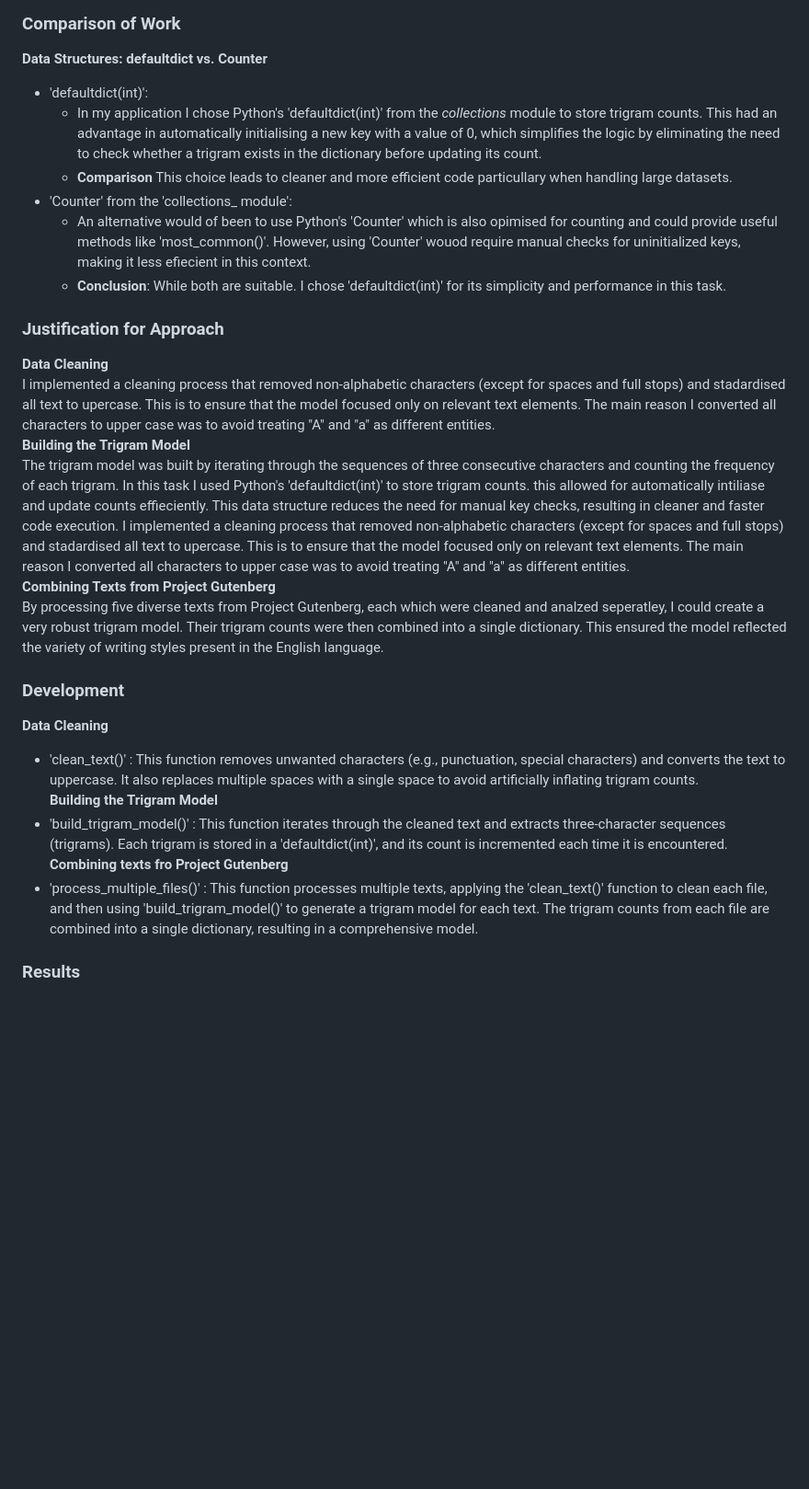
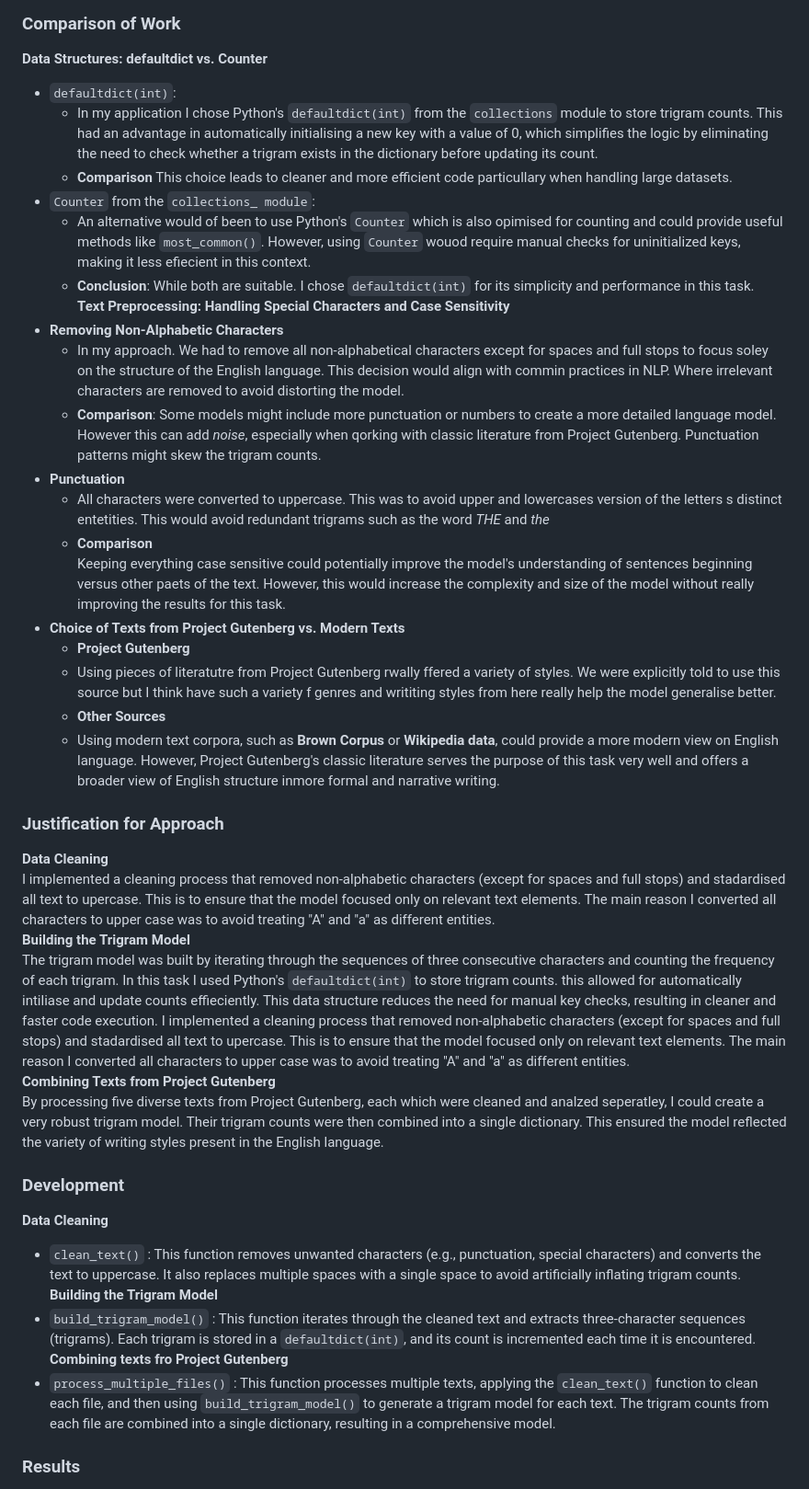
Before and after one commit to JamesDoonan1/emerging-technologies, a Markdown page: README.md, the part around one of its changes. Shown at 92% size. GitHub-like rendering; blank space fills up the shorter version.

Commit message:
Added more comparisons

```diff
--- a/README.md
+++ b/README.md
@@ -44,28 +44,40 @@ Preproccessing is a very important step in most natural language processing (NLP
 In this task, We were instucted to select five works from **Project Gutenberg**. What is interesting is that these texts represent a variety of writing styles and genres. This really helps broaden the model with a large spectrum of English usage.
 ### Comparison of Work
 **Data Structures: defaultdict vs. Counter**
-- 'defaultdict(int)':
-  * In my application I chose Python's 'defaultdict(int)' from the _collections_ module to store trigram counts. This had an advantage in automatically initialising a new key with a value of 0, which simplifies the logic by eliminating the need to check whether a trigram exists in the dictionary before updating its count.
+- `defaultdict(int)`:
+  * In my application I chose Python's `defaultdict(int)` from the `collections` module to store trigram counts. This had an advantage in automatically initialising a new key with a value of 0, which simplifies the logic by eliminating the need to check whether a trigram exists in the dictionary before updating its count.
   * **Comparison** This choice leads to cleaner and more efficient code particullary when handling large datasets.
-- 'Counter' from the 'collections_ module':
-  * An alternative would of been to use Python's 'Counter' which is also opimised for counting and could provide useful methods like 'most_common()'. However, using 'Counter' wouod require manual checks for uninitialized keys, making it less efiecient in this context.
-  * **Conclusion**: While both are suitable. I chose 'defaultdict(int)' for its simplicity and performance in this task.
-
+- `Counter` from the `collections_ module`:
+  * An alternative would of been to use Python's `Counter` which is also opimised for counting and could provide useful methods like `most_common()`. However, using `Counter` wouod require manual checks for uninitialized keys, making it less efiecient in this context.
+  * **Conclusion**: While both are suitable. I chose `defaultdict(int)` for its simplicity and performance in this task.
+**Text Preprocessing: Handling Special Characters and Case Sensitivity**
+- **Removing Non-Alphabetic Characters**
+  * In my approach. We had to remove all non-alphabetical characters except for spaces and full stops to focus soley on the structure of the English language. This decision would align with commin practices in NLP. Where irrelevant characters are removed to avoid distorting the model.
+  * **Comparison**: Some models might include more punctuation or numbers to create a more detailed language model. However this can add _noise_, especially when qorking with classic literature from Project Gutenberg. Punctuation patterns might skew the trigram counts.
+- **Punctuation**
+  * All characters were converted to uppercase. This was to avoid upper and lowercases version of the letters s distinct entetities. This would avoid redundant trigrams such as the word _THE_ and _the_
+  * **Comparison**
+  Keeping everything case sensitive could potentially improve the model's understanding of sentences beginning versus other paets of the text. However, this would increase the complexity and size of the model without really improving the results for this task.
+- **Choice of Texts from Project Gutenberg vs. Modern Texts**
+  * **Project Gutenberg**
+  * Using pieces of literatutre from Project Gutenberg rwally ffered a variety of styles. We were explicitly told to use this source but I think have such a variety f genres and writiting styles from here really help the model generalise better.
+  * **Other Sources**
+  * Using modern text corpora, such as **Brown Corpus** or **Wikipedia data**, could provide a more modern view on English language. However, Project Gutenberg's classic literature serves the purpose of this task very well and offers a broader view of English structure inmore formal and narrative writing.
 ### Justification for Approach
 **Data Cleaning**
 I implemented a cleaning process that removed non-alphabetic characters (except for spaces and full stops) and stadardised all text to upercase. This is to ensure that the model focused only on relevant text elements. The main reason I converted all characters to upper case was to avoid treating "A" and "a" as different entities.
 **Building the Trigram Model**
-The trigram model was built by iterating through the sequences of three consecutive characters and counting the frequency of each trigram. In this task I used Python's 'defaultdict(int)' to store trigram counts. this allowed for automatically intiliase and update counts effieciently. This data structure reduces the need for manual key checks, resulting in cleaner and faster code execution. I implemented a cleaning process that removed non-alphabetic characters (except for spaces and full stops) and stadardised all text to upercase. This is to ensure that the model focused only on relevant text elements. The main reason I converted all characters to upper case was to avoid treating "A" and "a" as different entities.
+The trigram model was built by iterating through the sequences of three consecutive characters and counting the frequency of each trigram. In this task I used Python's `defaultdict(int)` to store trigram counts. this allowed for automatically intiliase and update counts effieciently. This data structure reduces the need for manual key checks, resulting in cleaner and faster code execution. I implemented a cleaning process that removed non-alphabetic characters (except for spaces and full stops) and stadardised all text to upercase. This is to ensure that the model focused only on relevant text elements. The main reason I converted all characters to upper case was to avoid treating "A" and "a" as different entities.
 **Combining Texts from Project Gutenberg**
 By processing five diverse texts from Project Gutenberg, each which were cleaned and analzed seperatley, I could create a very robust trigram model. Their trigram counts were then combined into a single dictionary. This ensured the model reflected the variety of writing styles present in the English language.
 
 ### Development
 **Data Cleaning**
-* 'clean_text()' : This function removes unwanted characters (e.g., punctuation, special characters) and converts the text to uppercase. It also replaces multiple spaces with a single space to avoid artificially inflating trigram counts.
+* `clean_text()` : This function removes unwanted characters (e.g., punctuation, special characters) and converts the text to uppercase. It also replaces multiple spaces with a single space to avoid artificially inflating trigram counts.
 **Building the Trigram Model**
-* 'build_trigram_model()' : This function iterates through the cleaned text and extracts three-character sequences (trigrams). Each trigram is stored in a 'defaultdict(int)', and its count is incremented each time it is encountered.
+* `build_trigram_model()` : This function iterates through the cleaned text and extracts three-character sequences (trigrams). Each trigram is stored in a `defaultdict(int)`, and its count is incremented each time it is encountered.
 **Combining texts fro Project Gutenberg**
-* 'process_multiple_files()' : This function processes multiple texts, applying the 'clean_text()' function to clean each file, and then using 'build_trigram_model()' to generate a trigram model for each text. The trigram counts from each file are combined into a single dictionary, resulting in a comprehensive model.
+* `process_multiple_files()` : This function processes multiple texts, applying the `clean_text()` function to clean each file, and then using `build_trigram_model()` to generate a trigram model for each text. The trigram counts from each file are combined into a single dictionary, resulting in a comprehensive model.
 
 ### Results
 The trigram was succesfully built after processing the five texts from Project Gutemberg. This is an example of the most frequent trigrams in the combined model:
```
Also changed, not shown: other parts of README.md (+1 -1 lines).
